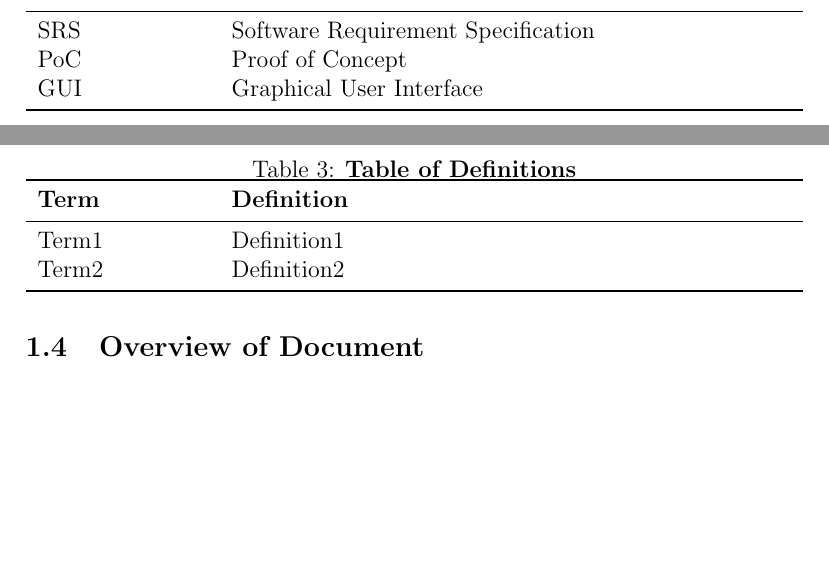
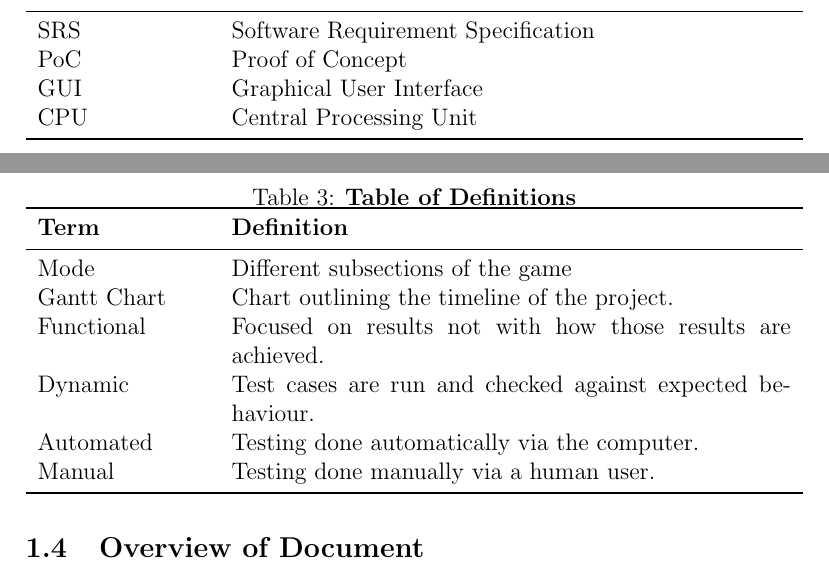
Before and after one commit to JP-Dakran/DNA_Says, a LaTeX document (Doc/TestPlan/TestPlan.tex): two parts of pages 4 and 5 of 17, joined at a grey line, cut so that both start at the same text, the shorter picture padded with empty space. Compiled offline with pdfLaTeX.

Commit message:
Update abbreviations and definitions

```diff
--- a/Doc/TestPlan/TestPlan.tex
+++ b/Doc/TestPlan/TestPlan.tex
@@ -65,6 +65,7 @@
 SRS & Software Requirement Specification\\
 PoC & Proof of Concept\\
 GUI & Graphical User Interface\\
+CPU & Central Processing Unit\\
 \bottomrule
 \end{tabularx}
 \end{table}
@@ -76,8 +77,12 @@ GUI & Graphical User Interface\\
 \toprule
 \textbf{Term} & \textbf{Definition}\\
 \midrule
-Term1 & Definition1\\
-Term2 & Definition2\\
+Mode & Different subsections of the game\\
+Gantt Chart & Chart outlining the timeline of the project.\\
+Functional  & Focused on results not with how those results are achieved. \\
+Dynamic  & Test cases are run and checked against expected behaviour. \\
+Automated  & Testing done automatically via the computer.\\
+Manual  & Testing done manually via a human user. \\
 \bottomrule
 \end{tabularx}
 \end{table}
```
